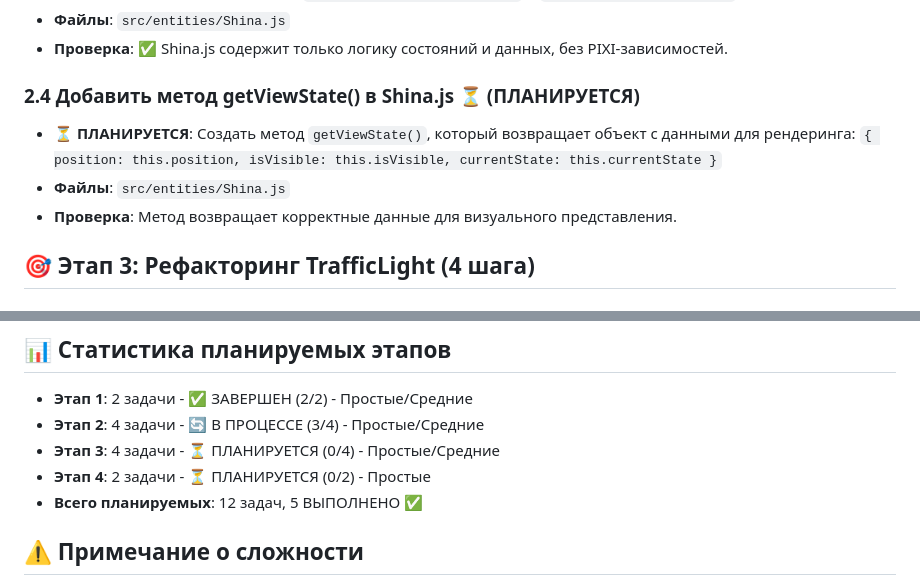
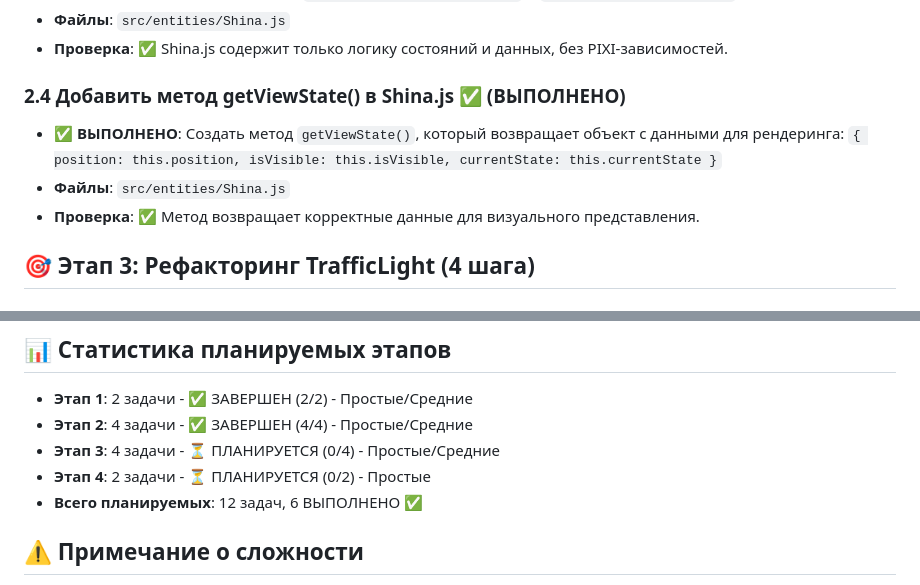
Before and after one commit to Rrock-k/shina-game, a Markdown page: docs/refactor-plans/refactoring-phase4-entity-architecture.md, 2 parts joined by grey strips. GitHub-like rendering.

Commit message:
Добавлен метод `getViewState()` в Shina.js, который возвращает объект с данными для рендеринга. Обновлен план рефакторинга, отражающий завершение этапа 2.4. Теперь метод корректно возвращает данные для визуального представления. Всего выполнено 6 задач из 12 запланированных.

```diff
--- a/docs/refactor-plans/refactoring-phase4-entity-architecture.md
+++ b/docs/refactor-plans/refactoring-phase4-entity-architecture.md
@@ -60,10 +60,10 @@
 - **Файлы**: `src/entities/Shina.js`
 - **Проверка**: ✅ Shina.js содержит только логику состояний и данных, без PIXI-зависимостей.
 
-### 2.4 Добавить метод getViewState() в Shina.js ⏳ (ПЛАНИРУЕТСЯ)
-- ⏳ **ПЛАНИРУЕТСЯ**: Создать метод `getViewState()`, который возвращает объект с данными для рендеринга: `{ position: this.position, isVisible: this.isVisible, currentState: this.currentState }`
+### 2.4 Добавить метод getViewState() в Shina.js ✅ (ВЫПОЛНЕНО)
+- ✅ **ВЫПОЛНЕНО**: Создать метод `getViewState()`, который возвращает объект с данными для рендеринга: `{ position: this.position, isVisible: this.isVisible, currentState: this.currentState }`
 - **Файлы**: `src/entities/Shina.js`
-- **Проверка**: Метод возвращает корректные данные для визуального представления.
+- **Проверка**: ✅ Метод возвращает корректные данные для визуального представления.
 
 ## 🎯 Этап 3: Рефакторинг TrafficLight (4 шага)
 
@@ -110,10 +110,10 @@
 
 ## 📊 Статистика планируемых этапов
 - **Этап 1**: 2 задачи - ✅ ЗАВЕРШЕН (2/2) - Простые/Средние
-- **Этап 2**: 4 задачи - 🔄 В ПРОЦЕССЕ (3/4) - Простые/Средние
+- **Этап 2**: 4 задачи - ✅ ЗАВЕРШЕН (4/4) - Простые/Средние
 - **Этап 3**: 4 задачи - ⏳ ПЛАНИРУЕТСЯ (0/4) - Простые/Средние
 - **Этап 4**: 2 задачи - ⏳ ПЛАНИРУЕТСЯ (0/2) - Простые
-- **Всего планируемых**: 12 задач, 5 ВЫПОЛНЕНО ✅
+- **Всего планируемых**: 12 задач, 6 ВЫПОЛНЕНО ✅
 
 ## ⚠️ Примечание о сложности
 Все шаги разделены так, чтобы каждый изменял не более 150 строк кода. Сложные задачи разбиты на более мелкие подзадачи для удобства выполнения и тестирования.
```
